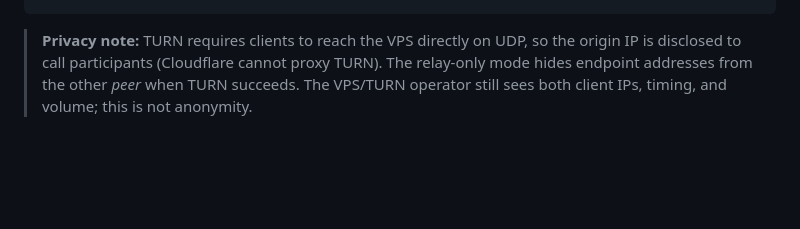
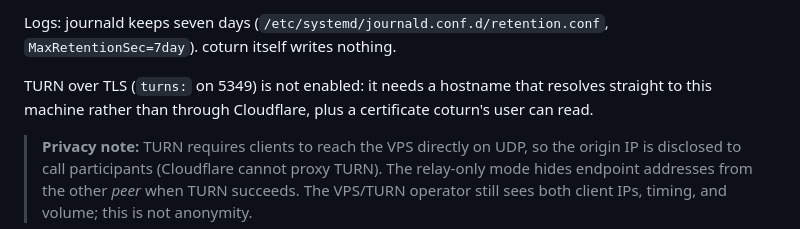
Before and after one commit to Alexandru2984/deadDrop, a Markdown page: DEPLOY.md, the part around one of its changes. Rendered like a GitHub page; blank space fills up the shorter version.

````diff
--- a/DEPLOY.md
+++ b/DEPLOY.md
@@ -135,4 +190,11 @@ turnutils_uclient -y -u "$U" -w "$P" -p 3478 -n 2 <PUBLIC_IP>   # expect 0 lost
 ```
+
+Logs: journald keeps seven days (`/etc/systemd/journald.conf.d/retention.conf`,
+`MaxRetentionSec=7day`). coturn itself writes nothing.
+
+TURN over TLS (`turns:` on 5349) is not enabled: it needs a hostname that
+resolves straight to this machine rather than through Cloudflare, plus a
+certificate coturn's user can read.
 
 > **Privacy note:** TURN requires clients to reach the VPS directly on UDP, so the
 > origin IP is disclosed to call participants (Cloudflare cannot proxy TURN). The
````
Also changed, not shown: other parts of DEPLOY.md (+65 -10 lines).
